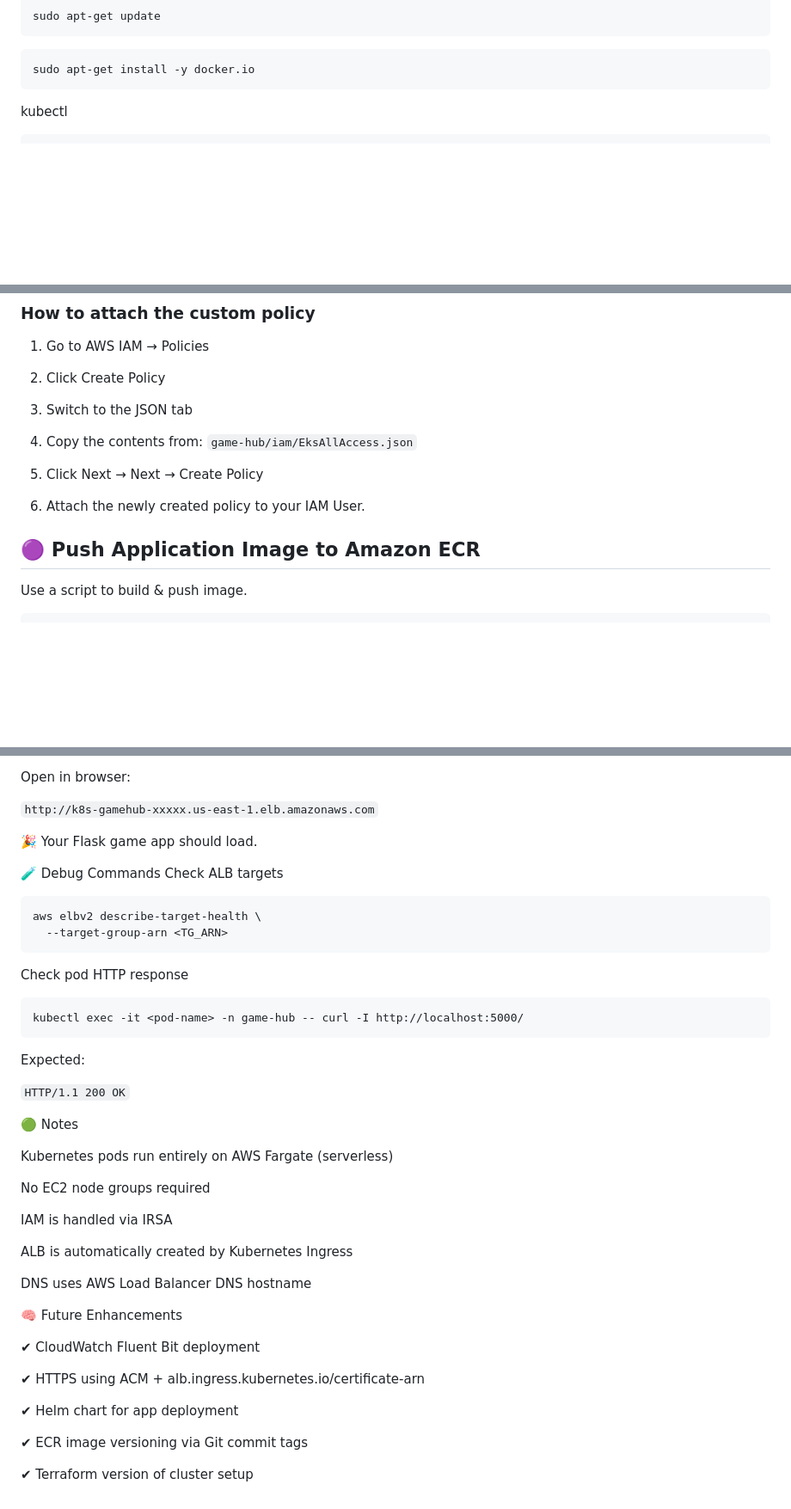
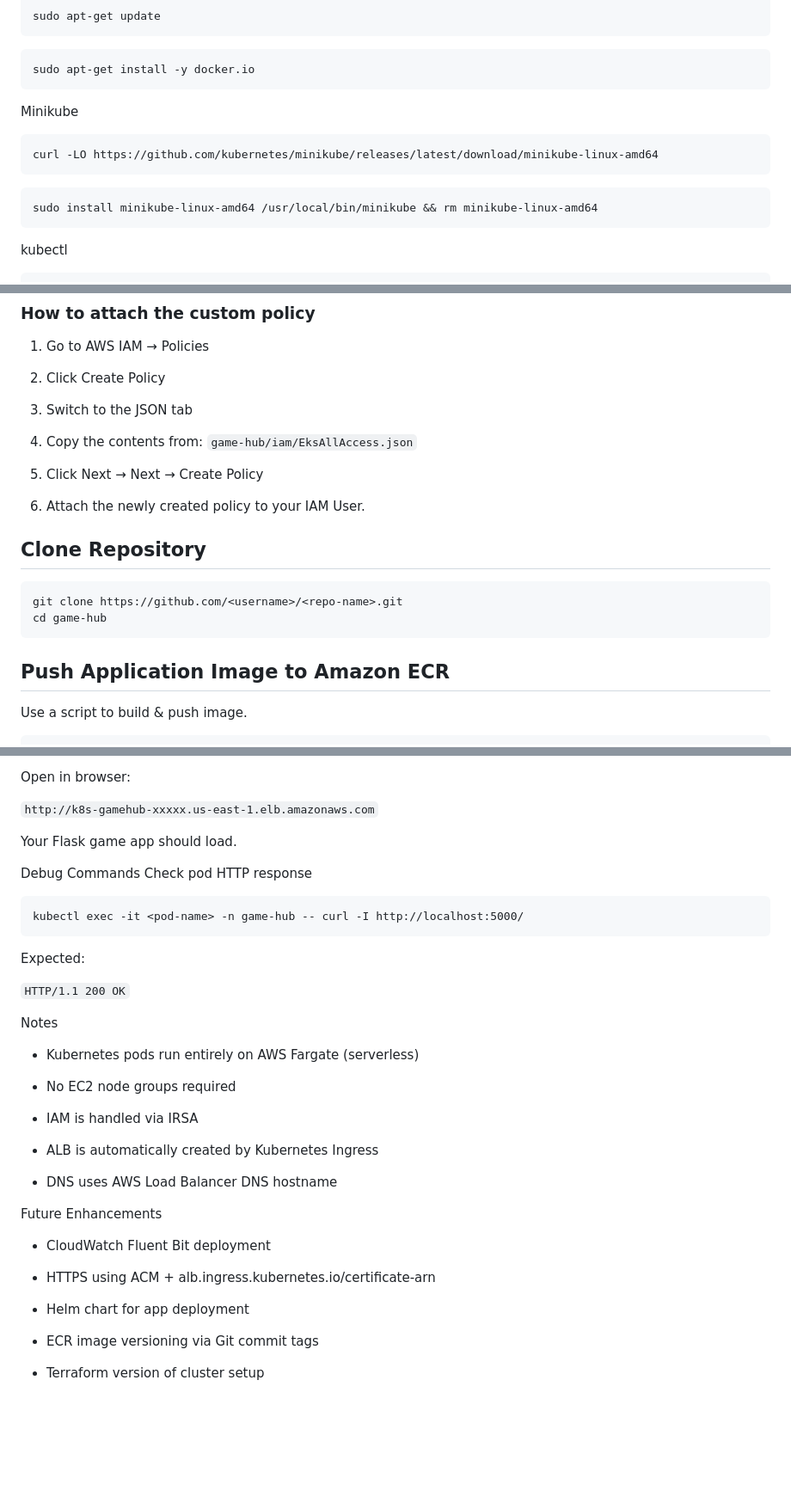
Before and after one commit to ayan8125/game-hub, a Markdown page: README.md, 3 parts joined by grey strips. Shown at 86% size. Rendered like a GitHub page; blank space fills up the shorter version.

Commit message:
Update README with Minikube and ECR instructions
Added instructions for installing Minikube and cloning the repository. Updated sections on pushing application images to Amazon ECR and deploying Kubernetes applications.

````diff
--- a/README.md
+++ b/README.md
@@ -50,6 +50,15 @@ sudo apt-get update
 
 ```
 sudo apt-get install -y docker.io
+```
+
+Minikube
+```
+curl -LO https://github.com/kubernetes/minikube/releases/latest/download/minikube-linux-amd64
+```
+
+```
+sudo install minikube-linux-amd64 /usr/local/bin/minikube && rm minikube-linux-amd64
 ```
 
 kubectl
@@ -158,8 +167,14 @@ game-hub/iam/EksAllAccess.json
   5. Click Next → Next → Create Policy
   6. Attach the newly created policy to your IAM User.
 
+## Clone Repository
 
-## 🟣 Push Application Image to Amazon ECR
+```
+git clone https://github.com/<username>/<repo-name>.git
+cd game-hub
+```
+
+## Push Application Image to Amazon ECR
 
 Use a script to build & push image.
 
@@ -304,15 +317,9 @@ Open in browser:
 ```http://k8s-gamehub-xxxxx.us-east-1.elb.amazonaws.com```
 
 
-🎉 Your Flask game app should load.
+Your Flask game app should load.
 
-🧪 Debug Commands
-Check ALB targets
-```
-aws elbv2 describe-target-health \
-  --target-group-arn <TG_ARN>
-```
-
+Debug Commands
 Check pod HTTP response
 ```
 kubectl exec -it <pod-name> -n game-hub -- curl -I http://localhost:5000/
@@ -321,26 +328,26 @@ Expected:
 
 ``` HTTP/1.1 200 OK ```
 
-🟢 Notes
+Notes
 
-Kubernetes pods run entirely on AWS Fargate (serverless)
+  - Kubernetes pods run entirely on AWS Fargate (serverless)
 
-No EC2 node groups required
+  - No EC2 node groups required
 
-IAM is handled via IRSA
+  - IAM is handled via IRSA
 
-ALB is automatically created by Kubernetes Ingress
+  - ALB is automatically created by Kubernetes Ingress
 
-DNS uses AWS Load Balancer DNS hostname
+  - DNS uses AWS Load Balancer DNS hostname
 
-🧠 Future Enhancements
+Future Enhancements
 
-✔ CloudWatch Fluent Bit deployment
+  - CloudWatch Fluent Bit deployment
 
-✔ HTTPS using ACM + alb.ingress.kubernetes.io/certificate-arn
+  - HTTPS using ACM + alb.ingress.kubernetes.io/certificate-arn
 
-✔ Helm chart for app deployment
+  - Helm chart for app deployment
 
-✔ ECR image versioning via Git commit tags
+  - ECR image versioning via Git commit tags
 
-✔ Terraform version of cluster setup
+  - Terraform version of cluster setup
````
Also changed, not shown: other parts of README.md (+15 -17 lines).
